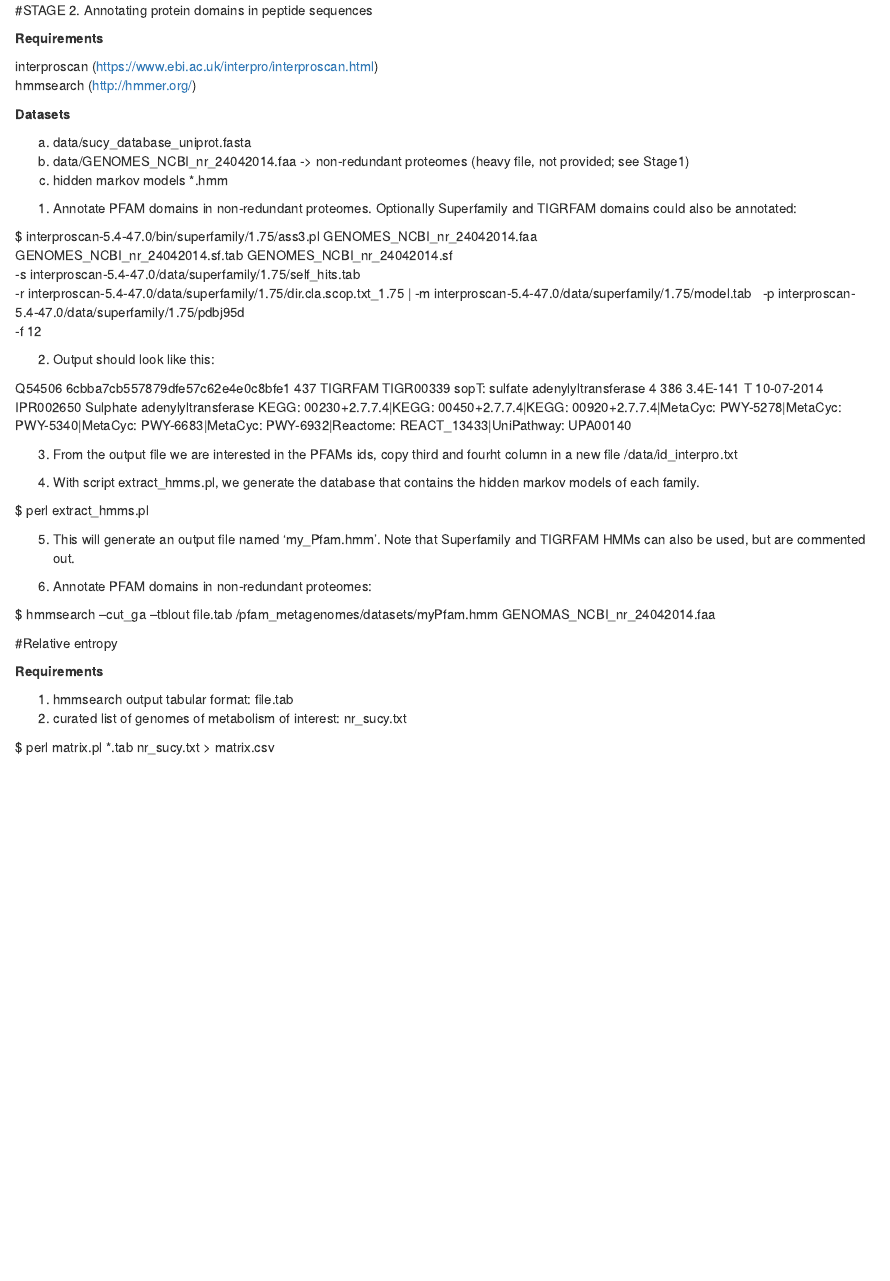
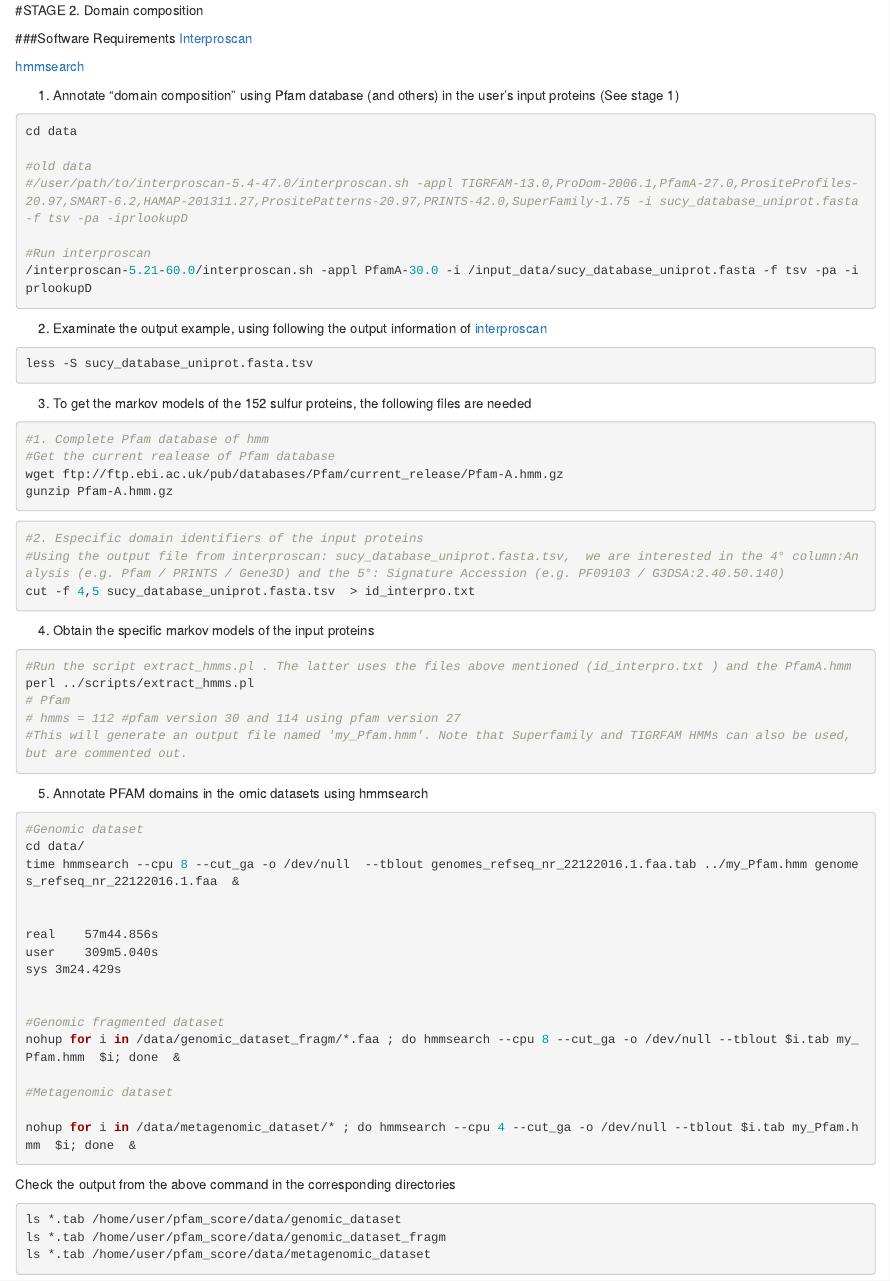
Before and after one commit to eead-csic-compbio/metagenome_Pfam_score, an R Markdown document (Stage2.Rmd): the page in a window 1100 px wide, from its top. Rendered offline with R 4.5, knitr and Pandoc, with nearby package versions.

Commit message:
Domain composition

````diff
--- a/Stage2.Rmd
+++ b/Stage2.Rmd
@@ -1,51 +1,86 @@
-#STAGE 2. Annotating protein domains in peptide sequences
+#STAGE 2. Domain composition
 
-**Requirements**
+###Software Requirements
+[Interproscan]( https://www.ebi.ac.uk/interpro/interproscan.htm)
 
-interproscan (https://www.ebi.ac.uk/interpro/interproscan.html)
-hmmsearch (http://hmmer.org/)
+[hmmsearch](http://hmmer.org/)
 
-**Datasets**
 
-a) data/sucy_database_uniprot.fasta
-b) data/GENOMES_NCBI_nr_24042014.faa  -> non-redundant proteomes (heavy file, not provided; see Stage1)
-c) hidden markov models *.hmm
+1. Annotate "domain composition" using Pfam database (and others) in the user's input proteins (See stage 1)
 
-1. Annotate PFAM domains in non-redundant proteomes. Optionally Superfamily and TIGRFAM domains could also be annotated:
+```{r,eval=FALSE}
+cd data
 
-$ interproscan-5.4-47.0/bin/superfamily/1.75/ass3.pl GENOMES_NCBI_nr_24042014.faa \
-  GENOMES_NCBI_nr_24042014.sf.tab GENOMES_NCBI_nr_24042014.sf \
-  -s interproscan-5.4-47.0/data/superfamily/1.75/self_hits.tab \
-  -r interproscan-5.4-47.0/data/superfamily/1.75/dir.cla.scop.txt_1.75 |
-  -m interproscan-5.4-47.0/data/superfamily/1.75/model.tab \
-  -p interproscan-5.4-47.0/data/superfamily/1.75/pdbj95d \
-  -f 12
+#old data
+#/user/path/to/interproscan-5.4-47.0/interproscan.sh -appl TIGRFAM-13.0,ProDom-2006.1,PfamA-27.0,PrositeProfiles-20.97,SMART-6.2,HAMAP-201311.27,PrositePatterns-20.97,PRINTS-42.0,SuperFamily-1.75 -i sucy_database_uniprot.fasta -f tsv -pa -iprlookupD
 
-2. Output should look like this:
+#Run interproscan
+/interproscan-5.21-60.0/interproscan.sh -appl PfamA-30.0 -i /input_data/sucy_database_uniprot.fasta -f tsv -pa -iprlookupD
 
-Q54506    6cbba7cb557879dfe57c62e4e0c8bfe1    437    TIGRFAM    TIGR00339    sopT: sulfate adenylyltransferase    4    386    3.4E-141    T    10-07-2014    IPR002650    Sulphate adenylyltransferase    KEGG: 00230+2.7.7.4|KEGG: 00450+2.7.7.4|KEGG: 00920+2.7.7.4|MetaCyc: PWY-5278|MetaCyc: PWY-5340|MetaCyc: PWY-6683|MetaCyc: PWY-6932|Reactome: REACT_13433|UniPathway: UPA00140
+```
+
+2. Examinate the output example, using  following the output information of   [interproscan](https://github.com/ebi-pf-team/interproscan/wiki/InterProScan5OutputFormats)
+
+```{r,eval=FALSE}
+less -S sucy_database_uniprot.fasta.tsv
+```
+
+
+3. To get the markov models of the 152 sulfur proteins, the following files are needed
+
+```{r,eval=FALSE}
+#1. Complete Pfam database of hmm
+#Get the current realease of Pfam database
+wget ftp://ftp.ebi.ac.uk/pub/databases/Pfam/current_release/Pfam-A.hmm.gz
+gunzip Pfam-A.hmm.gz
+```
+
+```{r,eval=FALSE}
+#2. Especific domain identifiers of the input proteins
+#Using the output file from interproscan: sucy_database_uniprot.fasta.tsv,  we are interested in the 4° column:Analysis (e.g. Pfam / PRINTS / Gene3D) and the 5°: Signature Accession (e.g. PF09103 / G3DSA:2.40.50.140)
+cut -f 4,5 sucy_database_uniprot.fasta.tsv  > id_interpro.txt
+```
+
+
+4. Obtain the specific markov models of the input proteins
+```{r,eval=FALSE}
+#Run the script extract_hmms.pl . The latter uses the files above mentioned (id_interpro.txt ) and the PfamA.hmm
+perl ../scripts/extract_hmms.pl
+# Pfam
+# hmms = 112 #pfam version 30 and 114 using pfam version 27
+#This will generate an output file named 'my_Pfam.hmm'. Note that Superfamily and TIGRFAM HMMs can also be used, but are commented out.
+```
+
+
+5. Annotate PFAM domains in the omic datasets using hmmsearch
+
+```{r,eval=FALSE}
+
+#Genomic dataset
+cd data/
+time hmmsearch --cpu 8 --cut_ga -o /dev/null  --tblout genomes_refseq_nr_22122016.1.faa.tab ../my_Pfam.hmm genomes_refseq_nr_22122016.1.faa  &
+
+
+real	57m44.856s
+user	309m5.040s
+sys	3m24.429s
+
+
+#Genomic fragmented dataset
+nohup for i in /data/genomic_dataset_fragm/*.faa ; do hmmsearch --cpu 8 --cut_ga -o /dev/null --tblout $i.tab my_Pfam.hmm  $i; done  &
+
+#Metagenomic dataset
+
+nohup for i in /data/metagenomic_dataset/* ; do hmmsearch --cpu 4 --cut_ga -o /dev/null --tblout $i.tab my_Pfam.hmm  $i; done  &
 
 
 
+```
 
+Check the output from the above command in the corresponding directories
 
-3. From the output file we are interested in the PFAMs ids, copy third and fourht column in a new file  /data/id_interpro.txt
-
-4. With script extract_hmms.pl, we generate the database that contains the hidden markov models of each family.
-
-$ perl extract_hmms.pl
-
-5. This will generate an output file named 'my_Pfam.hmm'. Note that Superfamily and TIGRFAM HMMs can also be used, but are commented out.
-
-6. Annotate PFAM domains in non-redundant proteomes:
-
-$ hmmsearch --cut_ga --tblout file.tab /pfam_metagenomes/datasets/myPfam.hmm  GENOMAS_NCBI_nr_24042014.faa
-
-#Relative entropy
-
-**Requirements**
-
-1) hmmsearch output tabular format: file.tab
-2) curated list of genomes of metabolism of interest: nr_sucy.txt
-
-$ perl  matrix.pl *.tab nr_sucy.txt > matrix.csv
+```{r,eval=FALSE}
+ls *.tab /home/user/pfam_score/data/genomic_dataset
+ls *.tab /home/user/pfam_score/data/genomic_dataset_fragm
+ls *.tab /home/user/pfam_score/data/metagenomic_dataset
+```
````
